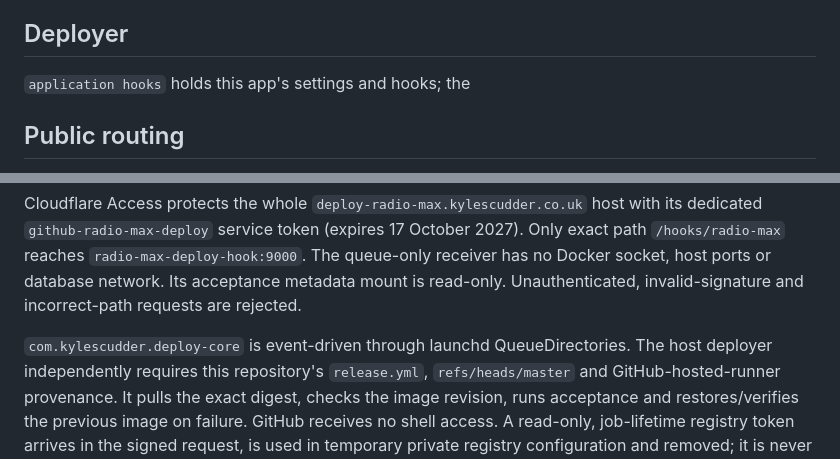
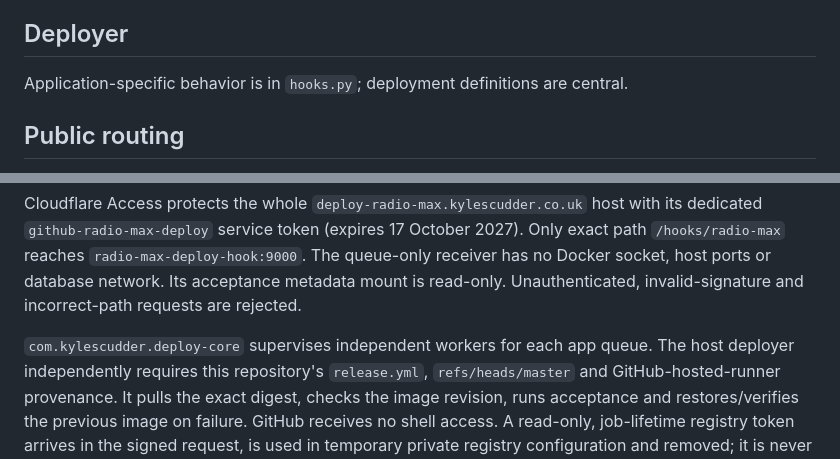
Before and after one commit to kylescudder/radio-max, a Markdown page: deploy/README.md, 2 parts joined by grey strips. Rendered like a GitHub page.

Commit message:
docs: align app operations with the central supervisor

```diff
--- a/deploy/README.md
+++ b/deploy/README.md
@@ -24,7 +24,7 @@ continuously at 128 kbps MPEG-1 Layer III, 48 kHz; the ICY headers match it.
 
 ## Deployer
 
-`application hooks` holds this app's settings and hooks; the
+Application-specific behavior is in `hooks.py`; deployment definitions are central.
 
 ## Public routing
 
@@ -222,7 +222,7 @@ The queue-only receiver has no Docker socket, host ports or database network.
 Its acceptance metadata mount is read-only. Unauthenticated, invalid-signature
 and incorrect-path requests are rejected.
 
-`com.kylescudder.deploy-core` is event-driven through launchd QueueDirectories.
+`com.kylescudder.deploy-core` supervises independent workers for each app queue.
 The host deployer independently requires this repository's `release.yml`,
 `refs/heads/master` and GitHub-hosted-runner provenance. It pulls the exact digest,
 checks the image revision, runs acceptance and restores/verifies the previous
```
